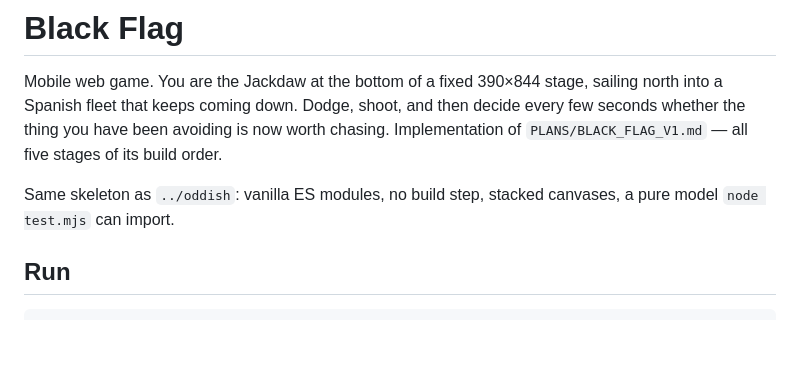
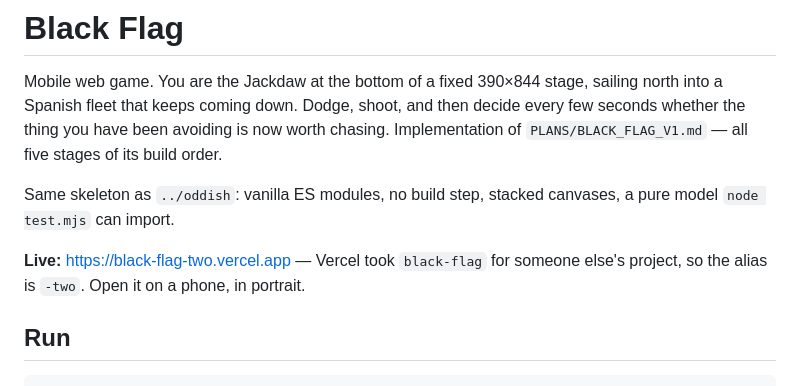
Before and after one commit to axelgar/black-flag, a Markdown page: README.md, the part around the change. GitHub-like rendering; blank space fills up the shorter version.

Commit message:
Record the production URL
Vercel had `black-flag` taken by an unrelated project, so the alias is
`black-flag-two`. Worth writing down: the two are easy to confuse and only one
of them is this game.

Co-Authored-By: Claude Opus 5 (1M context) <noreply@anthropic.com>

```diff
--- a/README.md
+++ b/README.md
@@ -7,6 +7,9 @@ Implementation of `PLANS/BLACK_FLAG_V1.md` — all five stages of its build orde
 
 Same skeleton as `../oddish`: vanilla ES modules, no build step, stacked canvases, a
 pure model `node test.mjs` can import.
+
+**Live:** <https://black-flag-two.vercel.app> — Vercel took `black-flag` for someone
+else's project, so the alias is `-two`. Open it on a phone, in portrait.
 
 ## Run
 
```
